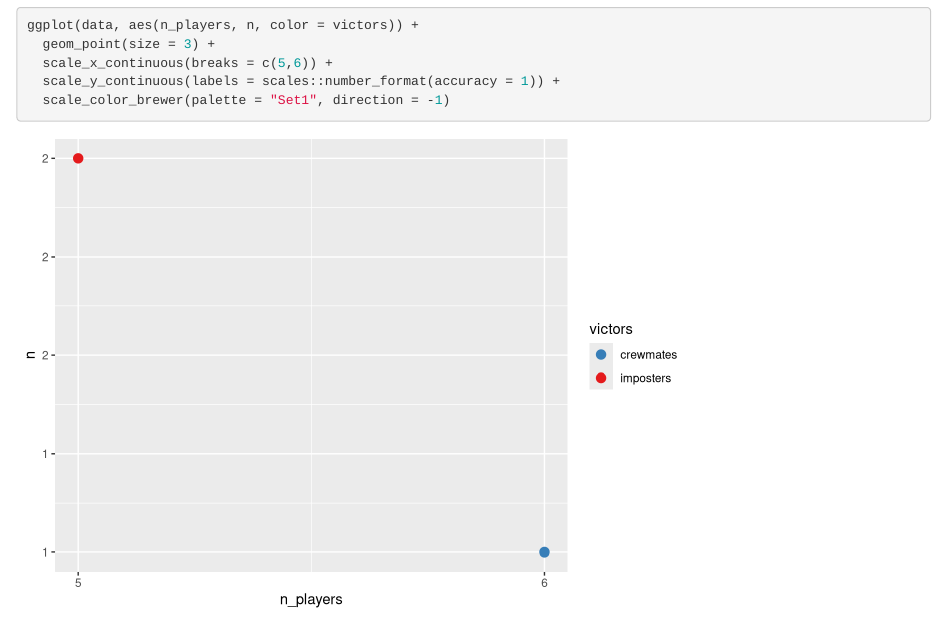
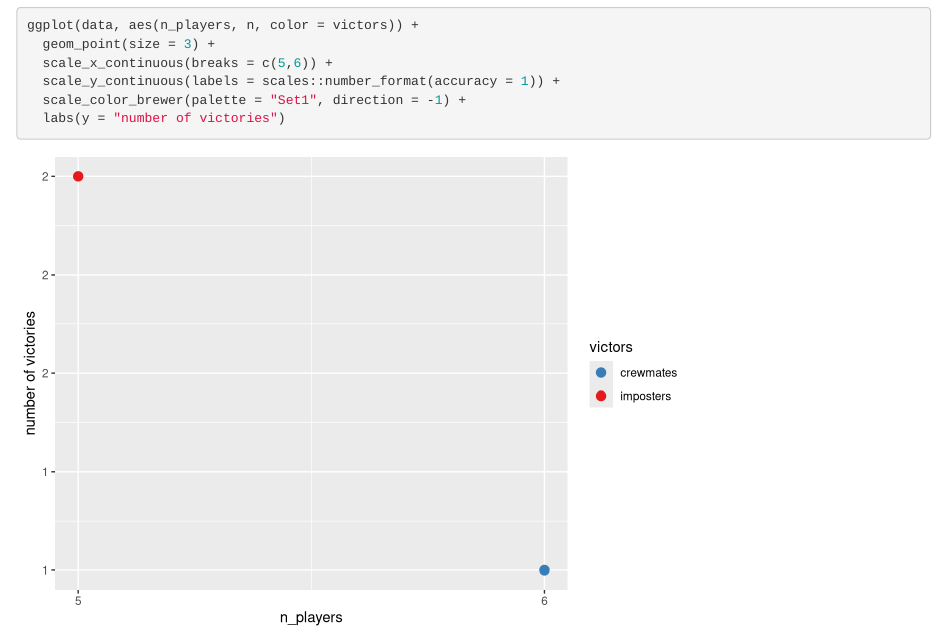
Before and after one commit to cjlortie/Among_Us, an R Markdown document (index.Rmd): the page in a window 1100 px wide, from 800 px down. Rendered offline with R 4.5, knitr and Pandoc, with nearby package versions.

Commit message:
setup again with better y-axis label

````diff
--- a/index.Rmd
+++ b/index.Rmd
@@ -40,6 +40,7 @@ ggplot(data, aes(n_players, n, color = victors)) +
   geom_point(size = 3) +
   scale_x_continuous(breaks = c(5,6)) +
   scale_y_continuous(labels = scales::number_format(accuracy = 1)) +
-  scale_color_brewer(palette = "Set1", direction = -1)
+  scale_color_brewer(palette = "Set1", direction = -1) +
+  labs(y = "number of victories")
 
 ```
````
Also changed, not shown: index.html.
